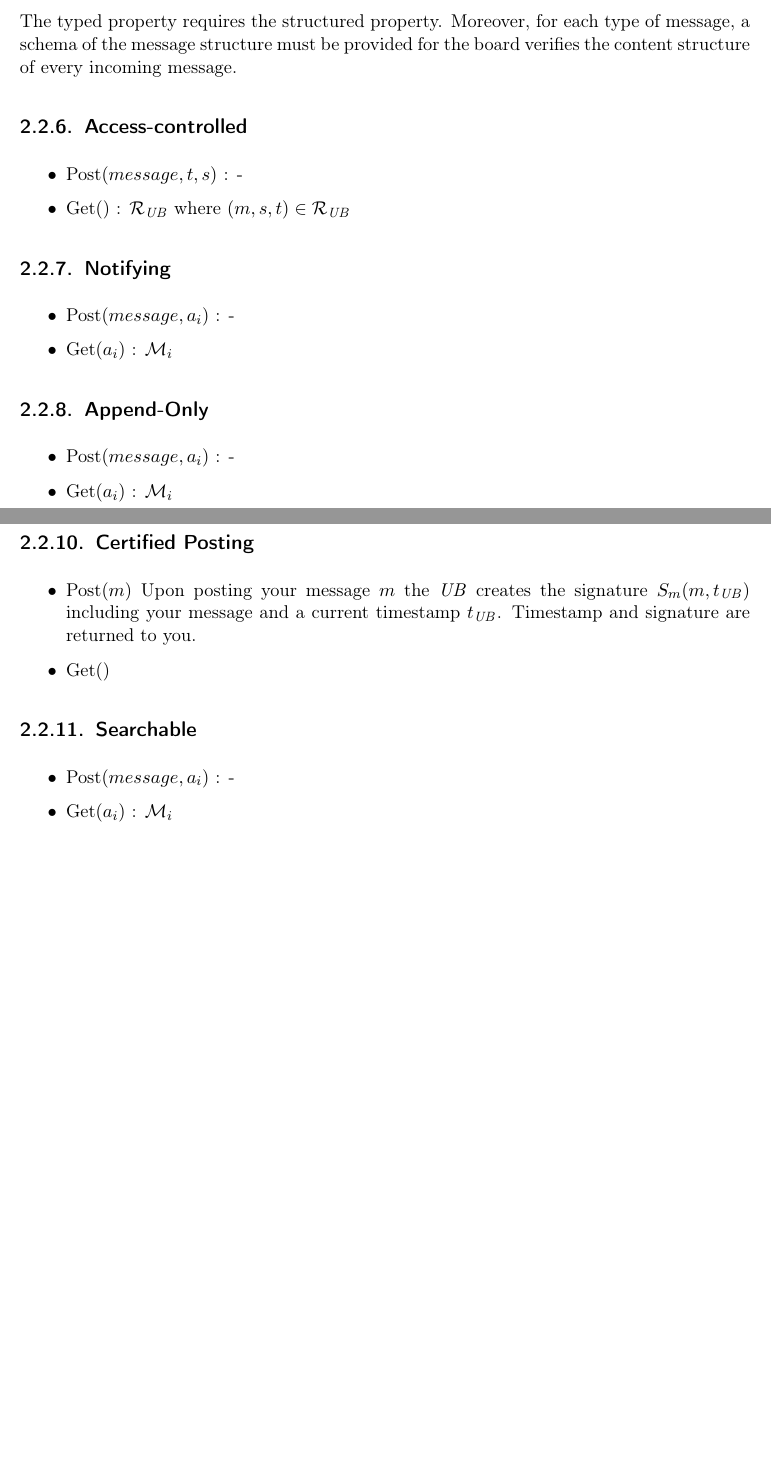
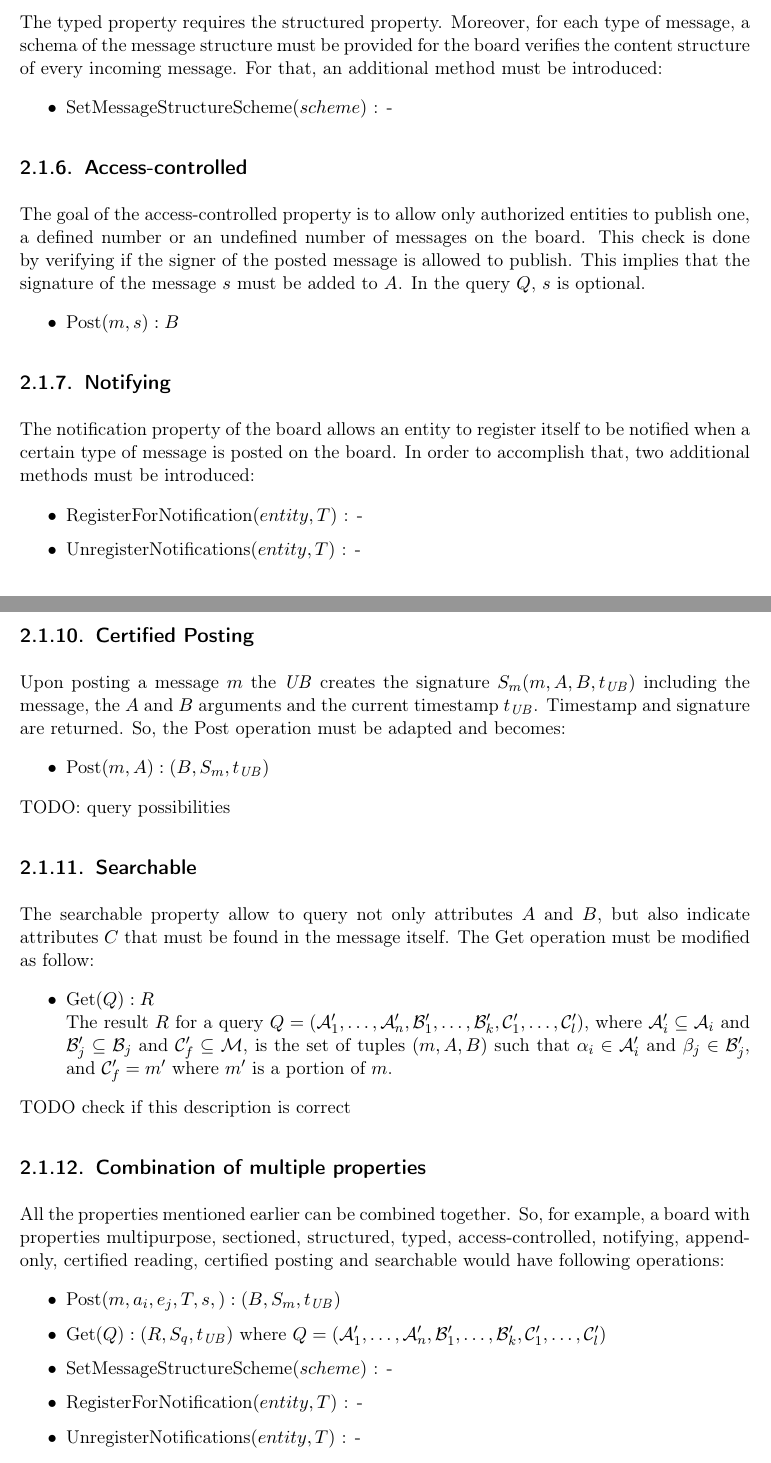
Before and after one commit to bfh-evg/univote2, a LaTeX document (doc/report/report.tex): two parts of pages 12 and 13 of 34 before the commit and two parts of pages 12 and 13 of 35 after it, joined at a grey line, cut so that both start at the same text, the shorter picture padded with empty space. Compiled offline with pdfLaTeX.

Commit message:
Update spec

```diff
--- a/doc/report/report.tex
+++ b/doc/report/report.tex
@@ -331,7 +315,12 @@ test
 
 \subsection{Typed}
 
-The typed property requires the structured property. Moreover, for each type of message, a schema of the message structure must be provided for the board verifies the content structure of every incoming message.
+The typed property requires the structured property. Moreover, for each type of message, a schema of the message structure must be provided for the board verifies the content structure of every incoming message. For that, an additional method must be introduced:
+
+\begin{itemize}
+	\item SetMessageStructureScheme$(scheme)$ : -
+\end{itemize}
+
 %\begin{itemize}
 %	\item Post$(message,T_k)$ : -
 %	\item Get$(T_k)$ : $\mathcal{R}_k$ where $(m,T_k) \in \mathcal{R}_k$
@@ -340,21 +329,24 @@ The typed property requires the structured property. Moreover, for each type of
 
 \subsection{Access-controlled}
 
+The goal of the access-controlled property is to allow only authorized entities to publish one, a defined number or an undefined number of messages on the board. This check is done by verifying if the signer of the posted message is allowed to publish. This implies that the signature of the message $s$ must be added to $A$. In the query $Q$, $s$ is optional.
+
 \begin{itemize}
-	\item Post$(message,t,s)$ : -
-	\item Get$()$ : $\mathcal{R}_\UB$ where $(m,s,t) \in \mathcal{R}_\UB$
+	\item Post$(m,s): B$
 \end{itemize}
+%\begin{itemize}
+%	\item Post$(message,t,s)$ : -
+%	\item Get$()$ : $\mathcal{R}_\UB$ where $(m,s,t) \in \mathcal{R}_\UB$
+%\end{itemize}
 
 \subsection{Notifying}
 
+The notification property of the board allows an entity to register itself to be notified when a certain type of message is posted on the board. In order to accomplish that, two additional methods must be introduced:
+
 \begin{itemize}
-	\item Post$(message,a_i)$ : -
-	\item Get$(a_i)$ : $\mathcal{M}_i$
+	\item RegisterForNotification$(entity, T )$ : -
+	\item UnregisterNotifications$(entity, T)$ : -
 \end{itemize}
 
 \subsection{Append-Only}
 
-\begin{itemize}
-	\item Post$(message,a_i)$ : -
-	\item Get$(a_i)$ : $\mathcal{M}_i$
-\end{itemize}
@@ -368,14 +364,32 @@ The typed property requires the structured property. Moreover, for each type of
 
 \subsection{Certified Posting}
 
+Upon posting a message $m$ the \UB creates the signature $S_m(m,A,B,t_\UB)$ including the message, the $A$ and $B$ arguments and the current timestamp $t_\UB$. Timestamp and signature are returned. So, the Post operation must be adapted and becomes:
+
 \begin{itemize}
-	\item Post$(m)$ Upon posting your message $m$ the \UB creates the signature $S_m(m,t_\UB)$ including your message
-	and a current timestamp $t_\UB$. Timestamp and signature are returned to you.
-	\item Get$()$
+	\item Post$(m,A): (B, S_m,t_\UB)$
 \end{itemize}
+
+TODO: query possibilities
 
 \subsection{Searchable}
 
+The searchable property allow to query not only attributes $A$ and $B$, but also indicate attributes $C$ that must be found in the message itself. The Get operation must be modified as follow:
+
 \begin{itemize}
-	\item Post$(message,a_i)$ : -
-	\item Get$(a_i)$ : $\mathcal{M}_i$
+	\item Get$(Q):R$ \newline The result $R$ for a query $Q=(\mathcal{A}'_1, \dots , \mathcal{A}'_n, \mathcal{B}'_1, \dots, \mathcal{B}'_k, \mathcal{C}'_1, \dots, \mathcal{C}'_l)$, where $\mathcal{A}'_i \subseteq  \mathcal{A}_i$ and  $\mathcal{B}'_j \subseteq  \mathcal{B}_j$ and $\mathcal{C}'_f \subseteq  \mathcal{M}$, is the set of tuples $(m,A,B)$ such that $\alpha_i \in \mathcal{A}'_i$ and $\beta_j \in \mathcal{B}'_j$, and $\mathcal{C}'_f = m'$ where $m'$ is a portion of $m$.
+\end{itemize}
+
+TODO check if this description is correct
+
+\subsection{Combination of multiple properties}
+
+All the properties mentioned earlier can be combined together. So, for example, a board with properties multipurpose, sectioned, structured, typed, access-controlled, notifying, append-only, certified reading, certified posting and searchable would have following operations:
+
+\begin{itemize}
+	\item Post$(m,a_i,e_j,T,s,): (B,S_m,t_\UB)$
+	\item Get$(Q): (R, S_q, t_\UB)$ where $Q=(\mathcal{A}'_1, \dots , \mathcal{A}'_n, \mathcal{B}'_1, \dots, \mathcal{B}'_k, \mathcal{C}'_1, \dots, \mathcal{C}'_l)$
+	\item SetMessageStructureScheme$(scheme)$ : -
+	\item RegisterForNotification$(entity, T )$ : -
+	\item UnregisterNotifications$(entity, T)$ : -
+\end{itemize}
```
Also changed, not shown: doc/report/report.tex (50 more changed lines).
